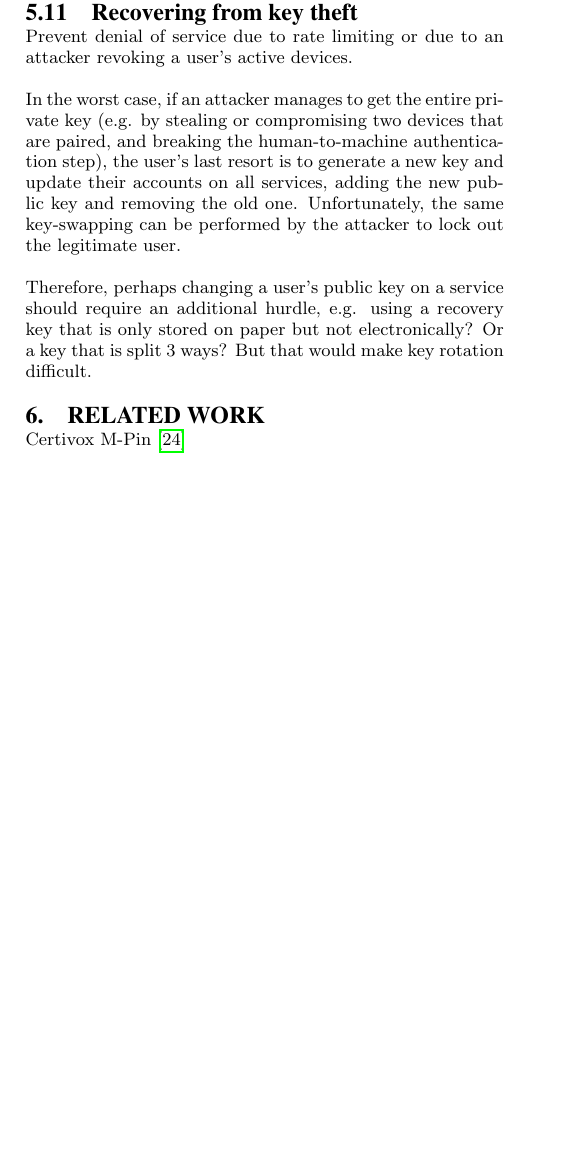
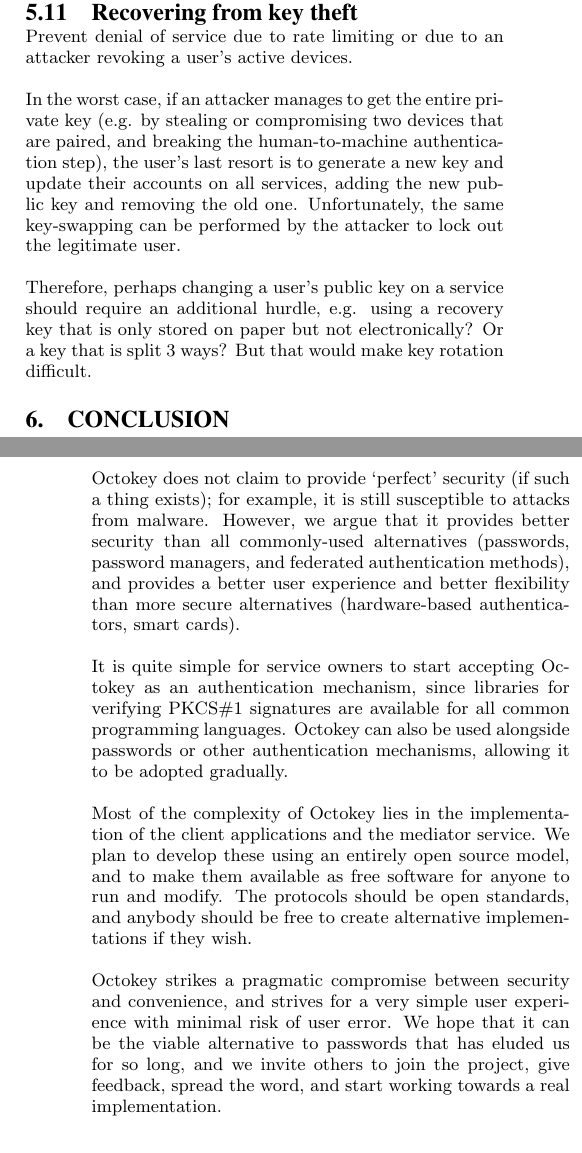
Before and after one commit to octokey/octokey-paper, a LaTeX paper (octokey.tex, which reads others.tex): part of one column of page 10 of 11 before the commit and two parts of the columns of pages 10 and 11 of 12 after it, the two joined at a grey line, cut so that both start at the same text, the shorter picture padded with empty space. Compiled offline with pdfLaTeX.

Commit message:
Conclusion section

```diff
--- a/others.tex
+++ b/others.tex
@@ -1,7 +1,7 @@
-\section{Related work}
-
-Certivox M-Pin~\cite{Scott14}
-
+% \section{Related work}
+%
+% Certivox M-Pin~\cite{Scott14}
+%
 % Resources:
 %
 % https://www.schneier.com/blog/archives/2014/09/security_of_pas.html
@@ -13,3 +13,26 @@
 % http://www.certivox.com/docs/m-pin-core
 % Microsoft CardSpace http://msdn.microsoft.com/en-us/library/aa480189.aspx?ppud=4
 % SQRL
+
+\section{Conclusion}
+
+Octokey does not claim to provide `perfect' security (if such a thing exists); for example, it is
+still susceptible to attacks from malware. However, we argue that it provides better security than
+all commonly-used alternatives (passwords, password managers, and federated authentication methods),
+and provides a better user experience and better flexibility than more secure alternatives
+(hardware-based authenticators, smart cards).
+
+It is quite simple for service owners to start accepting Octokey as an authentication mechanism,
+since libraries for verifying PKCS\#1 signatures are available for all common programming languages.
+Octokey can also be used alongside passwords or other authentication mechanisms, allowing it to be
+adopted gradually.
+
+Most of the complexity of Octokey lies in the implementation of the client applications and the
+mediator service. We plan to develop these using an entirely open source model, and to make them
+available as free software for anyone to run and modify. The protocols should be open standards, and
+anybody should be free to create alternative implementations if they wish.
+
+Octokey strikes a pragmatic compromise between security and convenience, and strives for a very
+simple user experience with minimal risk of user error. We hope that it can be the viable
+alternative to passwords that has eluded us for so long, and we invite others to join the project,
+give feedback, spread the word, and start working towards a real implementation.
```
